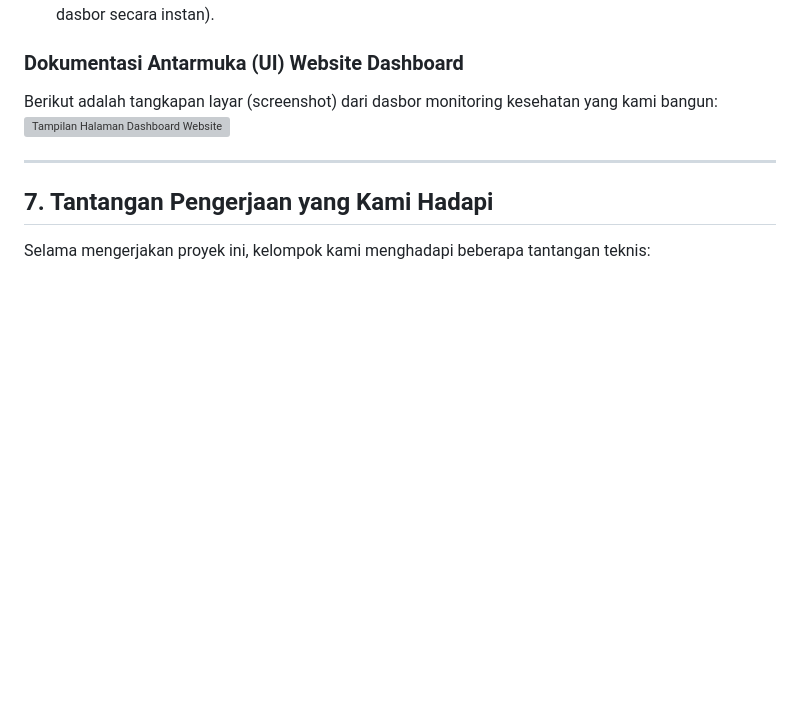
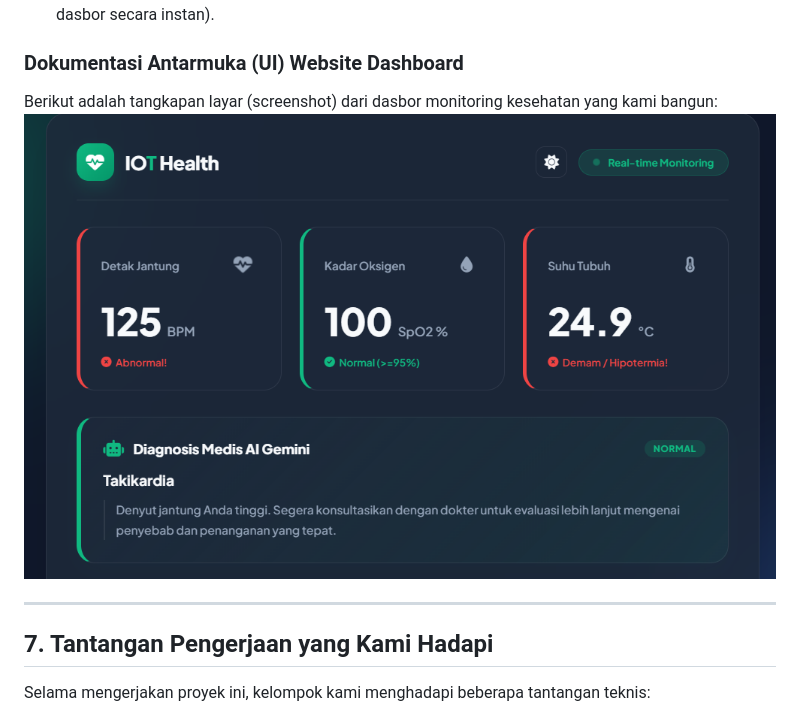
Before and after one commit to hen-drii/smart-health-iot, a Markdown page: README.md, the part around the change. GitHub-like rendering; blank space fills up the shorter version; grey boxes are pictures that could not be loaded.

```diff
--- a/README.md
+++ b/README.md
@@ -78,7 +78,7 @@ Halaman website kami buat menggunakan HTML, CSS, dan Javascript tanpa framework
 
 ### Dokumentasi Antarmuka (UI) Website Dashboard
 Berikut adalah tangkapan layar (screenshot) dari dasbor monitoring kesehatan yang kami bangun:
-![Tampilan Halaman Dashboard Website](screenshot_website.png)
+![Tampilan Halaman Dashboard Website](Screenshot-website.png)
 
 ---
 
```
